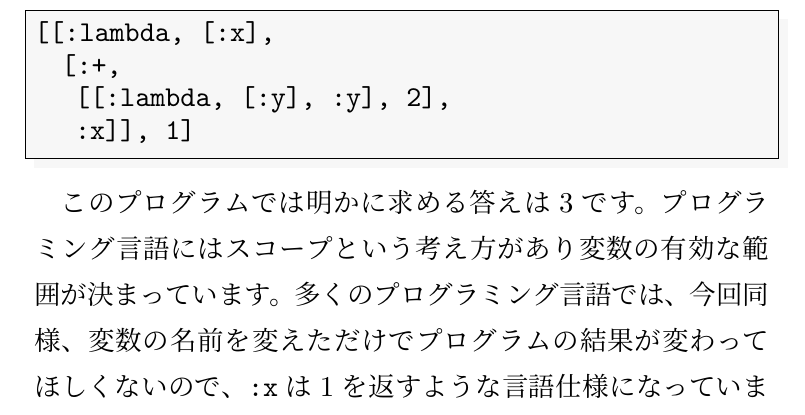
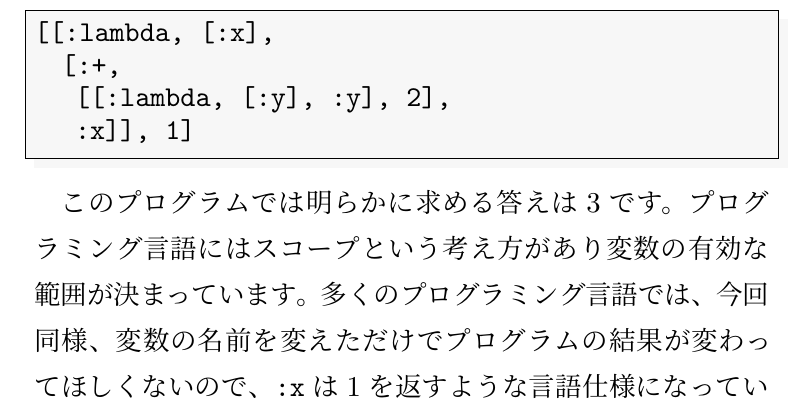
Before and after one commit to ichusrlocalbin/scheme_in_ruby, a LaTeX book (doc/kindle.tex, which reads doc/function.tex): part of page 28 of 79, cut so that both start at the same text. Compiled offline with pLaTeX and dvipdfmx; a LaTeX package or settings file that is missing is left out.

Commit message:
fix okurigana
明か -> 明らか

```diff
--- a/doc/function.tex
+++ b/doc/function.tex
@@ -59,7 +59,7 @@ add(3, 2)
    :x]], 1]
 \end{lstlisting}
 
-このプログラムでは明かに求める答えは3です。プログラミング言語にはスコープという考え方があり変数の有効な範囲が決まっています。多くのプログラミング言語では、今回同様、変数の名前を変えただけでプログラムの結果が変わってほしくないので、{\tt :x}は1を返すような言語仕様になっています。今回作成するプログラミング言語もそのような仕様とします。
+このプログラムでは明らかに求める答えは3です。プログラミング言語にはスコープという考え方があり変数の有効な範囲が決まっています。多くのプログラミング言語では、今回同様、変数の名前を変えただけでプログラムの結果が変わってほしくないので、{\tt :x}は1を返すような言語仕様になっています。今回作成するプログラミング言語もそのような仕様とします。
 
 話を元に戻しましょう。さて、先ほどの答えが4になってしまう問題を解決する
 ためにはどうすれば良いのでしょうか。すでにお気づきかもしれませんが、内
```
